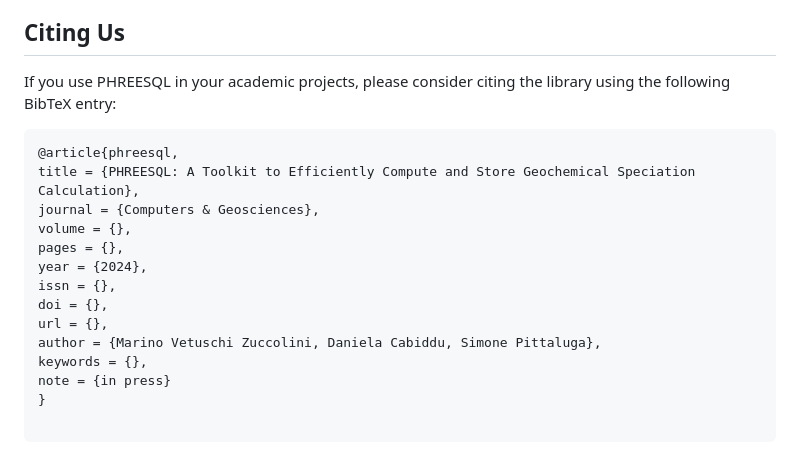
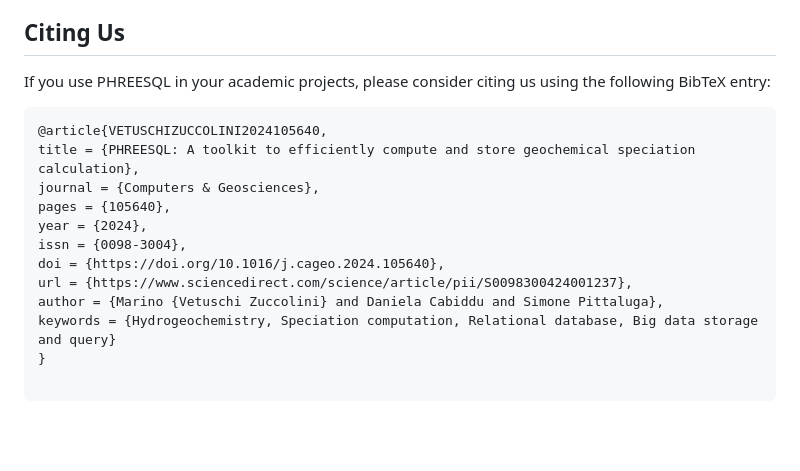
Before and after one commit to DanielaCabiddu/PHREESQL, a Markdown page: README.md, the part around the change. Rendered like a GitHub page; blank space fills up the shorter version.

Commit message:
Update README.md - bibtex citation

````diff
--- a/README.md
+++ b/README.md
@@ -91,21 +91,19 @@ Details on how the case study actually works are provided [here](example/README.
 
 ## Citing Us
 
-If you use PHREESQL in your academic projects, please consider citing the library using the following BibTeX entry:
+If you use PHREESQL in your academic projects, please consider citing us using the following BibTeX entry:
 
 ```bibtex
-@article{phreesql,
-title = {PHREESQL: A Toolkit to Efficiently Compute and Store Geochemical Speciation Calculation},
+@article{VETUSCHIZUCCOLINI2024105640,
+title = {PHREESQL: A toolkit to efficiently compute and store geochemical speciation calculation},
 journal = {Computers & Geosciences},
-volume = {},
-pages = {},
+pages = {105640},
 year = {2024},
-issn = {},
-doi = {},
-url = {},
-author = {Marino Vetuschi Zuccolini, Daniela Cabiddu, Simone Pittaluga},
-keywords = {},
-note = {in press}
+issn = {0098-3004},
+doi = {https://doi.org/10.1016/j.cageo.2024.105640},
+url = {https://www.sciencedirect.com/science/article/pii/S0098300424001237},
+author = {Marino {Vetuschi Zuccolini} and Daniela Cabiddu and Simone Pittaluga},
+keywords = {Hydrogeochemistry, Speciation computation, Relational database, Big data storage and query}
 }
 
 ```
````
